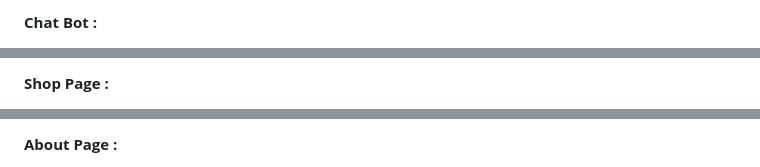
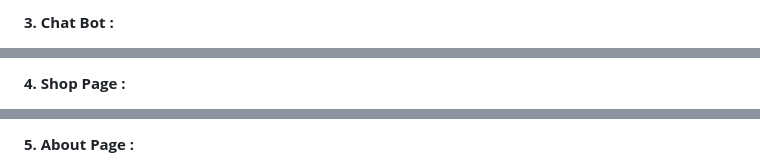
Before and after one commit to sporanik/BootPlus, a Markdown page: README.md, 3 parts joined by grey strips. Rendered like a GitHub page.

```diff
--- a/README.md
+++ b/README.md
@@ -96,3 +96,3 @@ HTML, CSS, JavaScript , Bootstrap
 
-**Chat Bot :**
+**3. Chat Bot :**
 
@@ -100,3 +100,3 @@ HTML, CSS, JavaScript , Bootstrap
 
-**Shop Page :**
+**4. Shop Page :**
 
@@ -104,3 +104,3 @@ HTML, CSS, JavaScript , Bootstrap
 
-**About Page :**
+**5. About Page :**
 
```
Also changed, not shown: other parts of README.md (+26 -26 lines).
